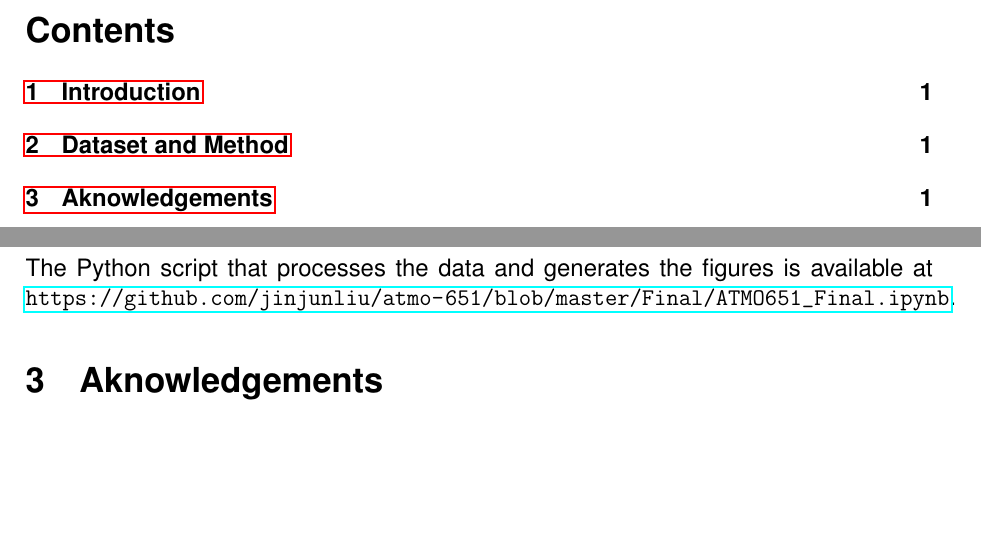
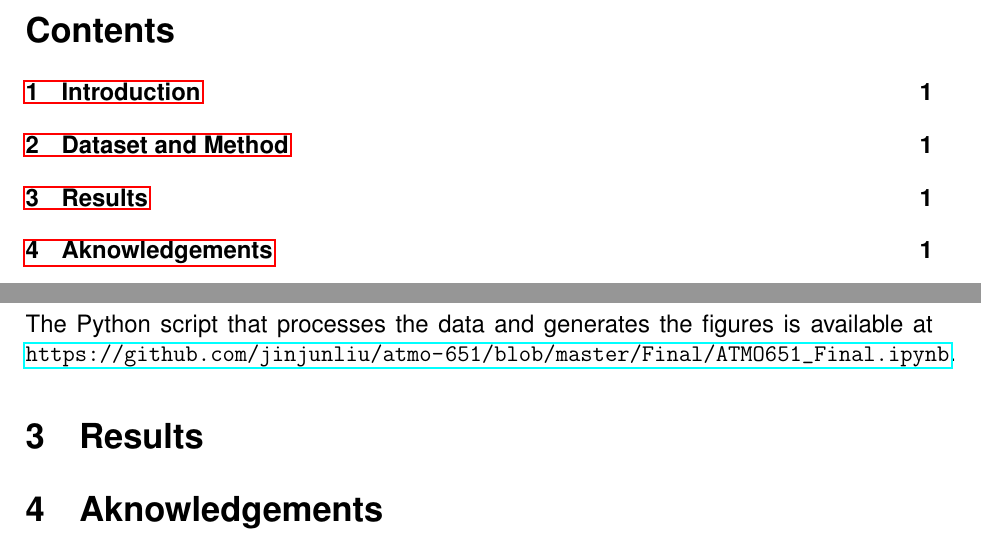
Before and after one commit to jinjunliu/atmo-651, a LaTeX paper (Final/report/main.tex): two parts of pages 1 and 2 of 2, joined at a grey line, cut so that both start at the same text, the shorter picture padded with empty space. Compiled offline with pdfLaTeX.

Commit message:
Update main.tex

```diff
--- a/Final/report/main.tex
+++ b/Final/report/main.tex
@@ -50,6 +50,8 @@ Penland and Magorian proposed a linear inverse model (LIM) to predict sea surfac
 
 The Python script that processes the data and generates the figures is available at \url{https://github.com/jinjunliu/atmo-651/blob/master/Final/ATMO651\_Final.ipynb}.
 
+\section{Results}\label{results}
+
 \section{Aknowledgements}\label{acknowledgements}
 
 Thanks to Dr. Ping Chang for providing the datasets and the guidance.
```
